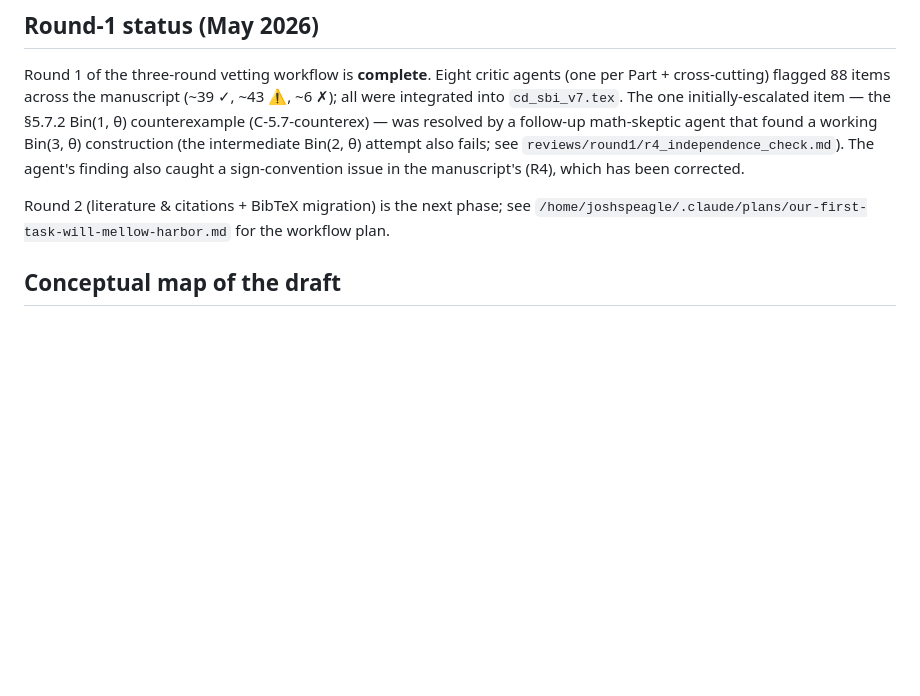
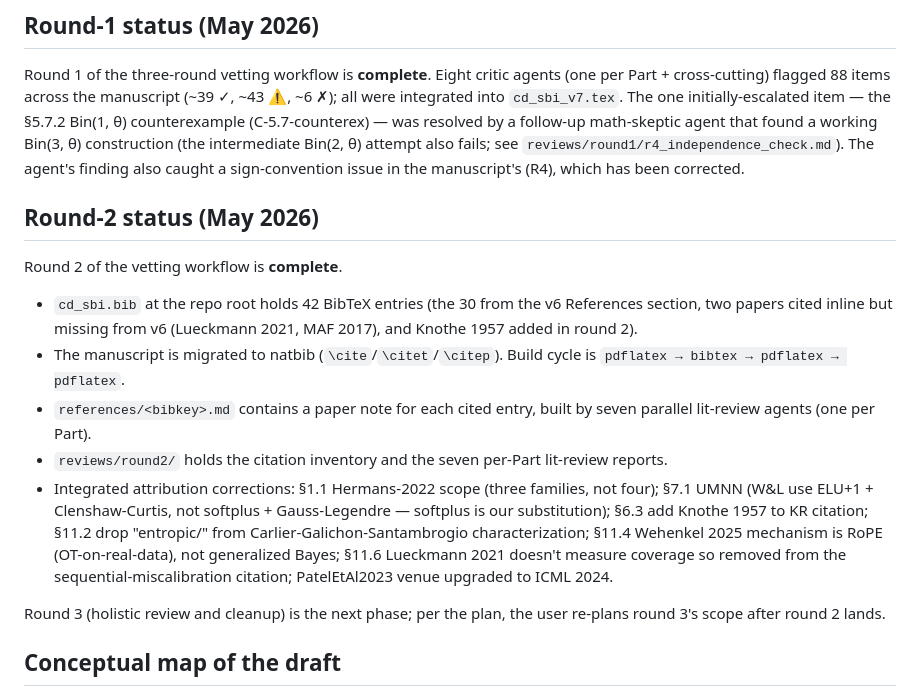
Before and after one commit to joshspeagle/cd_sbi, a Markdown page: CLAUDE.md, the part around the change. GitHub-like rendering; blank space fills up the shorter version.

Commit message:
Round 2: update CLAUDE.md status — round 2 complete
Adds the round-2 status block: cd_sbi.bib (42 entries), references/
(per-bibkey paper notes), reviews/round2/ (citation inventory + seven
per-Part lit-review reports), summary of integrated attribution
corrections.

Next phase: round 3 (holistic review and cleanup) — to be re-planned
with the user.

Co-Authored-By: Claude Opus 4.7 (1M context) <noreply@anthropic.com>

```diff
--- a/CLAUDE.md
+++ b/CLAUDE.md
@@ -50,9 +50,31 @@ intermediate Bin(2, θ) attempt also fails; see
 caught a sign-convention issue in the manuscript's (R4), which has been
 corrected.
 
-Round 2 (literature & citations + BibTeX migration) is the next phase;
-see `/home/joshspeagle/.claude/plans/our-first-task-will-mellow-harbor.md`
-for the workflow plan.
+## Round-2 status (May 2026)
+
+Round 2 of the vetting workflow is **complete**.
+
+- `cd_sbi.bib` at the repo root holds 42 BibTeX entries (the 30 from the
+  v6 References section, two papers cited inline but missing from v6
+  (Lueckmann 2021, MAF 2017), and Knothe 1957 added in round 2).
+- The manuscript is migrated to natbib (`\cite`/`\citet`/`\citep`).
+  Build cycle is `pdflatex → bibtex → pdflatex → pdflatex`.
+- `references/<bibkey>.md` contains a paper note for each cited entry,
+  built by seven parallel lit-review agents (one per Part).
+- `reviews/round2/` holds the citation inventory and the seven
+  per-Part lit-review reports.
+- Integrated attribution corrections: §1.1 Hermans-2022 scope (three
+  families, not four); §7.1 UMNN (W&L use ELU+1 + Clenshaw-Curtis,
+  not softplus + Gauss-Legendre — softplus is our substitution);
+  §6.3 add Knothe 1957 to KR citation; §11.2 drop "entropic/" from
+  Carlier-Galichon-Santambrogio characterization; §11.4 Wehenkel 2025
+  mechanism is RoPE (OT-on-real-data), not generalized Bayes; §11.6
+  Lueckmann 2021 doesn't measure coverage so removed from the
+  sequential-miscalibration citation; PatelEtAl2023 venue upgraded
+  to ICML 2024.
+
+Round 3 (holistic review and cleanup) is the next phase; per the plan,
+the user re-plans round 3's scope after round 2 lands.
 
 ## Conceptual map of the draft
 
```
